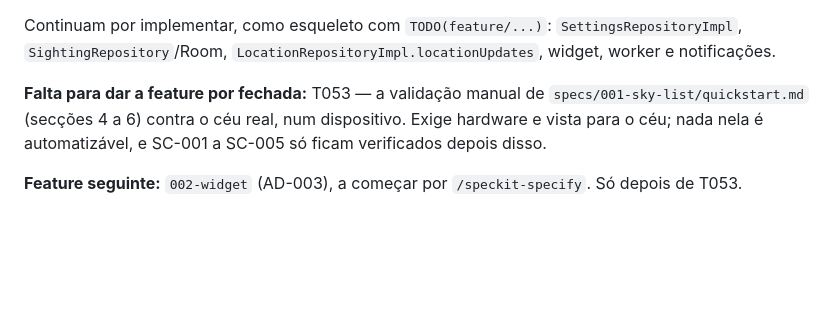
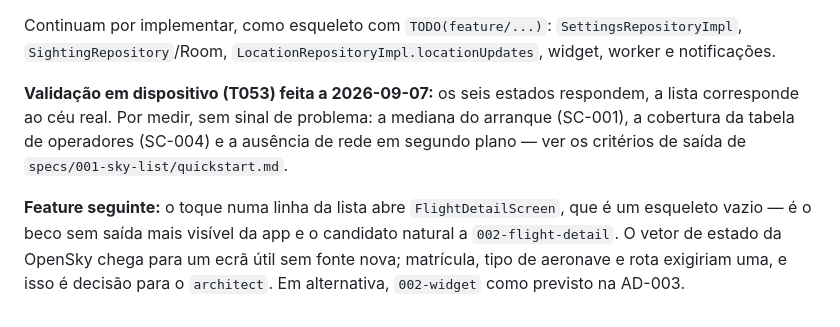
Before and after one commit to david12345/mySky, a Markdown page: CLAUDE.md, the part around the change. Drawn GitHub-style; blank space fills up the shorter version.

```diff
--- a/CLAUDE.md
+++ b/CLAUDE.md
@@ -222,9 +222,13 @@ rationale, recusa permanente, primeiro carregamento, erro bloqueante, céu vazio
 Continuam por implementar, como esqueleto com `TODO(feature/...)`: `SettingsRepositoryImpl`,
 `SightingRepository`/Room, `LocationRepositoryImpl.locationUpdates`, widget, worker e notificações.
 
-**Falta para dar a feature por fechada:** T053 — a validação manual de
-`specs/001-sky-list/quickstart.md` (secções 4 a 6) contra o céu real, num dispositivo. Exige
-hardware e vista para o céu; nada nela é automatizável, e SC-001 a SC-005 só ficam verificados
-depois disso.
+**Validação em dispositivo (T053) feita a 2026-09-07:** os seis estados respondem, a lista
+corresponde ao céu real. Por medir, sem sinal de problema: a mediana do arranque (SC-001), a
+cobertura da tabela de operadores (SC-004) e a ausência de rede em segundo plano — ver os critérios
+de saída de `specs/001-sky-list/quickstart.md`.
 
-**Feature seguinte:** `002-widget` (AD-003), a começar por `/speckit-specify`. Só depois de T053.
+**Feature seguinte:** o toque numa linha da lista abre `FlightDetailScreen`, que é um esqueleto
+vazio — é o beco sem saída mais visível da app e o candidato natural a `002-flight-detail`. O
+vetor de estado da OpenSky chega para um ecrã útil sem fonte nova; matrícula, tipo de aeronave e
+rota exigiriam uma, e isso é decisão para o `architect`. Em alternativa, `002-widget` como previsto
+na AD-003.
```
Also changed, not shown: specs/001-sky-list/quickstart.md (+16 -8 lines), specs/001-sky-list/tasks.md (+9 -1 lines).
